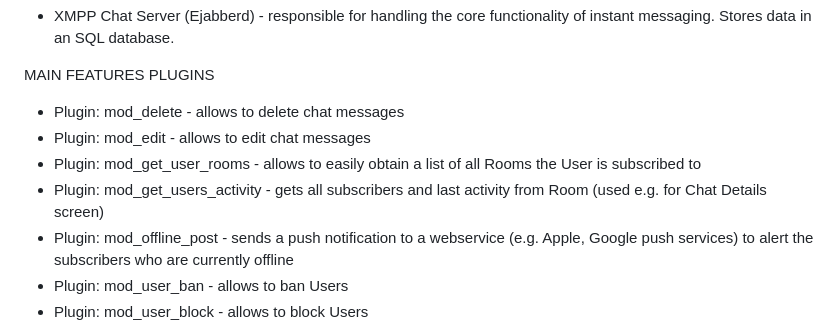
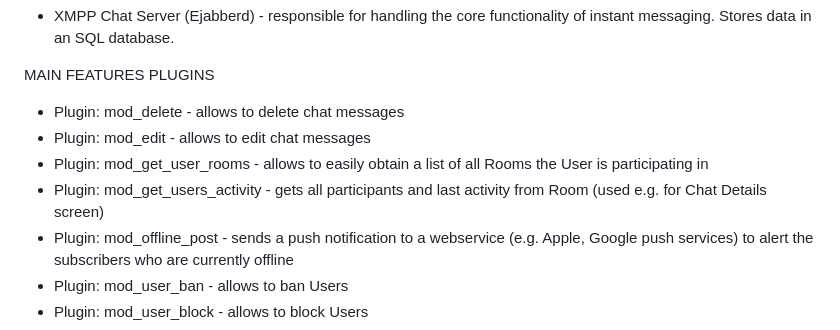
Before and after one commit to dappros/ethora, a Markdown page: api/chats.md, the part around the change. Drawn GitHub-style.

```diff
--- a/api/chats.md
+++ b/api/chats.md
@@ -33,8 +33,8 @@ CORE SERVER
 MAIN FEATURES PLUGINS
 * Plugin: mod_delete - allows to delete chat messages
 * Plugin: mod_edit - allows to edit chat messages
-* Plugin: mod_get_user_rooms - allows to easily obtain a list of all Rooms the User is subscribed to
-* Plugin: mod_get_users_activity - gets all subscribers and last activity from Room (used e.g. for Chat Details screen)
+* Plugin: mod_get_user_rooms - allows to easily obtain a list of all Rooms the User is participating in
+* Plugin: mod_get_users_activity - gets all participants and last activity from Room (used e.g. for Chat Details screen)
 * Plugin: mod_offline_post - sends a push notification to a webservice (e.g. Apple, Google push services) to alert the subscribers who are currently offline
 * Plugin: mod_user_ban - allows to ban Users
 * Plugin: mod_user_block - allows to block Users
```
